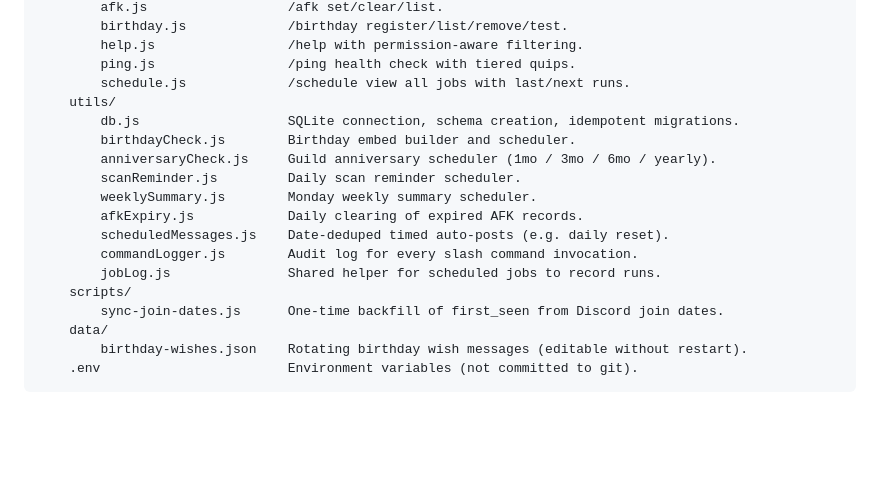
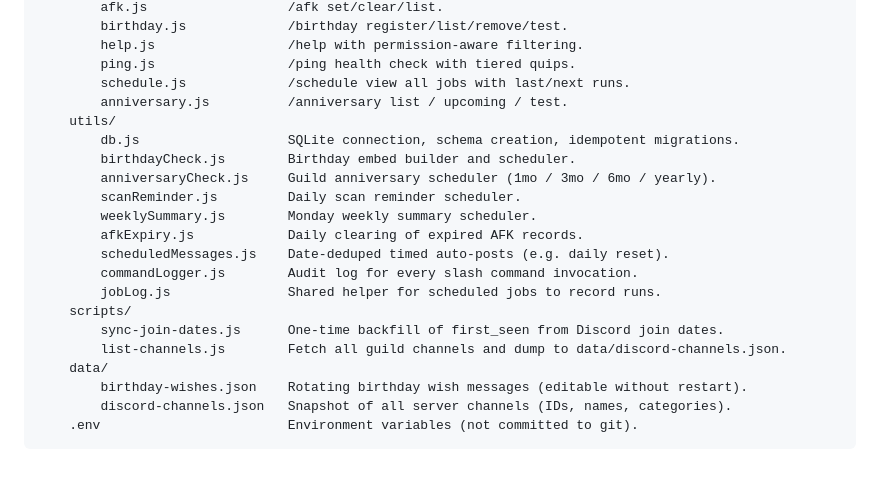
Before and after one commit to crysallis/MeerBot, a Markdown page: README.md, the part around the change. Rendered like a GitHub page; blank space fills up the shorter version.

Commit message:
Close doc audit gaps: anniversary command + new scripts/data files
Co-Authored-By: Claude Sonnet 4.6 <noreply@anthropic.com>

````diff
--- a/README.md
+++ b/README.md
@@ -144,6 +144,7 @@ MeerBot/
         help.js                 /help with permission-aware filtering.
         ping.js                 /ping health check with tiered quips.
         schedule.js             /schedule view all jobs with last/next runs.
+        anniversary.js          /anniversary list / upcoming / test.
     utils/
         db.js                   SQLite connection, schema creation, idempotent migrations.
         birthdayCheck.js        Birthday embed builder and scheduler.
@@ -156,7 +157,9 @@ MeerBot/
         jobLog.js               Shared helper for scheduled jobs to record runs.
     scripts/
         sync-join-dates.js      One-time backfill of first_seen from Discord join dates.
+        list-channels.js        Fetch all guild channels and dump to data/discord-channels.json.
     data/
         birthday-wishes.json    Rotating birthday wish messages (editable without restart).
+        discord-channels.json   Snapshot of all server channels (IDs, names, categories).
     .env                        Environment variables (not committed to git).
 ```
````
Also changed, not shown: CLAUDE.md (+1 -0 lines).
